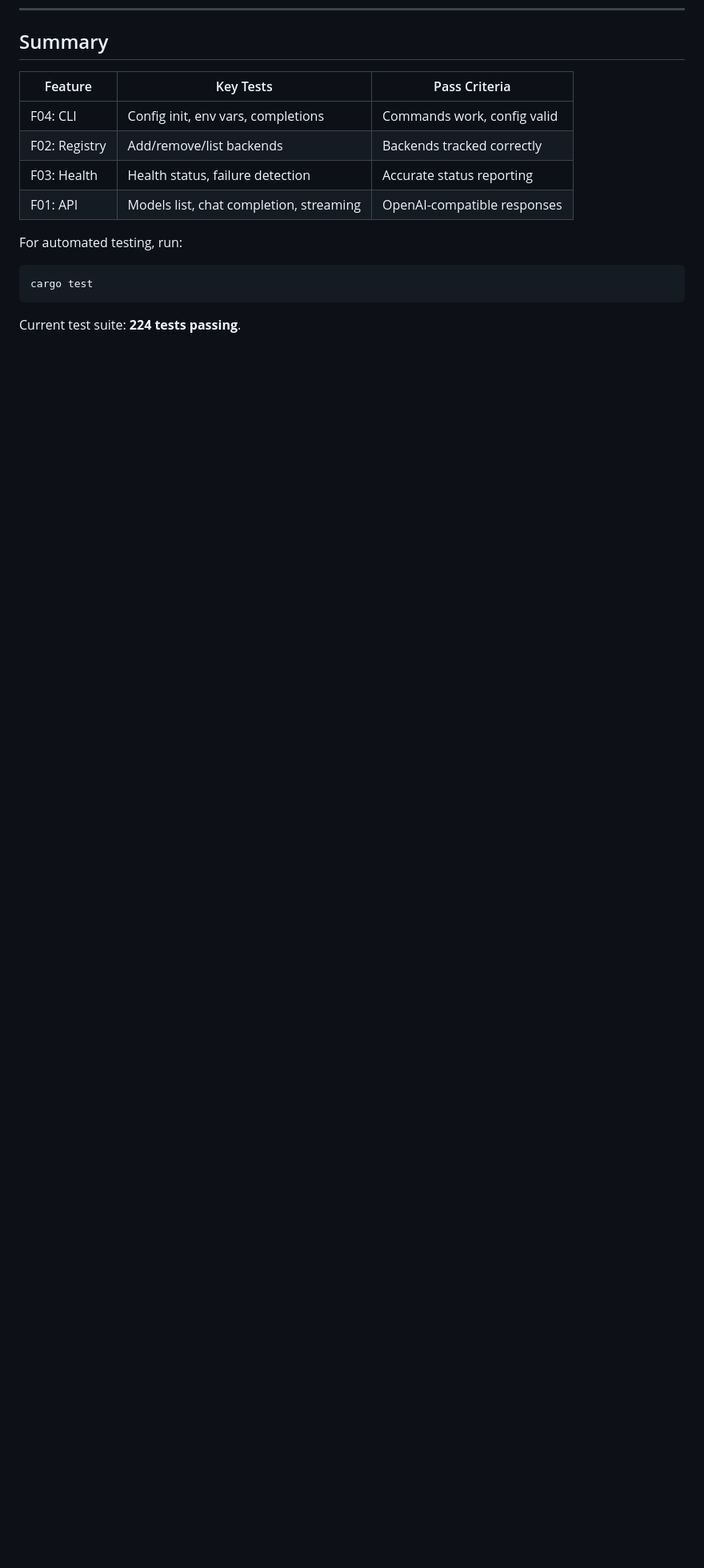
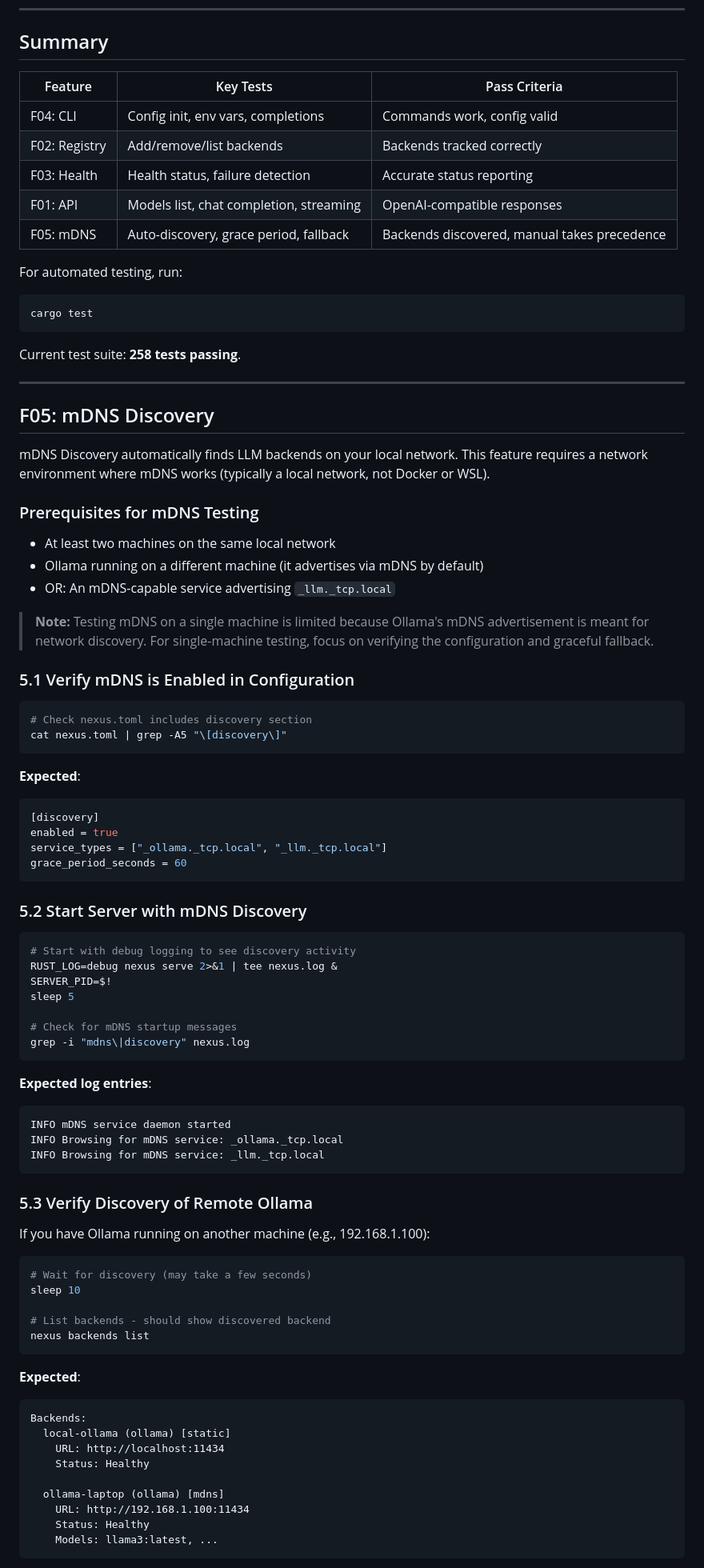
Before and after one commit to leocamello/nexus, a Markdown page: docs/MANUAL_TESTING_GUIDE.md, the part around one of its changes. Shown at 80% size. Rendered like a GitHub page; blank space fills up the shorter version.

Commit message:
docs: add F05 mDNS Discovery to manual testing guide

````diff
--- a/docs/MANUAL_TESTING_GUIDE.md
+++ b/docs/MANUAL_TESTING_GUIDE.md
@@ -698,10 +699,85 @@ rm -f /tmp/nexus.{bash,zsh,fish}
 | F02: Registry | Add/remove/list backends | Backends tracked correctly |
 | F03: Health | Health status, failure detection | Accurate status reporting |
 | F01: API | Models list, chat completion, streaming | OpenAI-compatible responses |
+| F05: mDNS | Auto-discovery, grace period, fallback | Backends discovered, manual takes precedence |
 
 For automated testing, run:
 ```bash
 cargo test
 ```
 
-Current test suite: **224 tests passing**.
+Current test suite: **258 tests passing**.
+
+---
+
+## F05: mDNS Discovery
+
+mDNS Discovery automatically finds LLM backends on your local network. This feature requires a network environment where mDNS works (typically a local network, not Docker or WSL).
+
+### Prerequisites for mDNS Testing
+
+- At least two machines on the same local network
+- Ollama running on a different machine (it advertises via mDNS by default)
+- OR: An mDNS-capable service advertising `_llm._tcp.local`
+
+> **Note:** Testing mDNS on a single machine is limited because Ollama's mDNS advertisement is meant for network discovery. For single-machine testing, focus on verifying the configuration and graceful fallback.
+
+### 5.1 Verify mDNS is Enabled in Configuration
+
+```bash
+# Check nexus.toml includes discovery section
+cat nexus.toml | grep -A5 "\[discovery\]"
+```
+
+**Expected**:
+```toml
+[discovery]
+enabled = true
+service_types = ["_ollama._tcp.local", "_llm._tcp.local"]
+grace_period_seconds = 60
+```
+
+### 5.2 Start Server with mDNS Discovery
+
+```bash
+# Start with debug logging to see discovery activity
+RUST_LOG=debug nexus serve 2>&1 | tee nexus.log &
+SERVER_PID=$!
+sleep 5
+
+# Check for mDNS startup messages
+grep -i "mdns\|discovery" nexus.log
+```
+
+**Expected log entries**:
+```
+INFO mDNS service daemon started
+INFO Browsing for mDNS service: _ollama._tcp.local
+INFO Browsing for mDNS service: _llm._tcp.local
+```
+
+### 5.3 Verify Discovery of Remote Ollama
+
+If you have Ollama running on another machine (e.g., 192.168.1.100):
+
+```bash
+# Wait for discovery (may take a few seconds)
+sleep 10
+
+# List backends - should show discovered backend
+nexus backends list
+```
+
+**Expected**:
+```
+Backends:
+  local-ollama (ollama) [static]
+    URL: http://localhost:11434
+    Status: Healthy
+
+  ollama-laptop (ollama) [mdns]
+    URL: http://192.168.1.100:11434
+    Status: Healthy
+    Models: llama3:latest, ...
+```
+
````
Also changed, not shown: other parts of docs/MANUAL_TESTING_GUIDE.md (+185 -0 lines).
